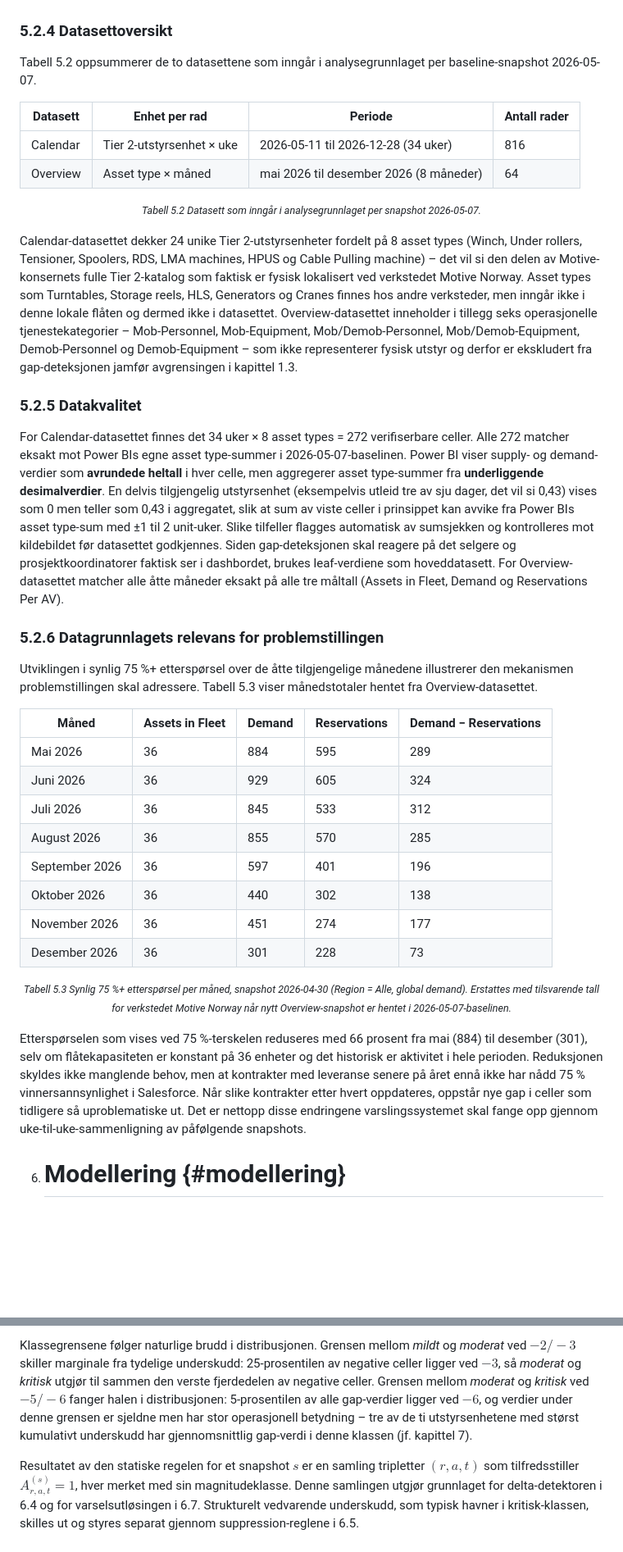
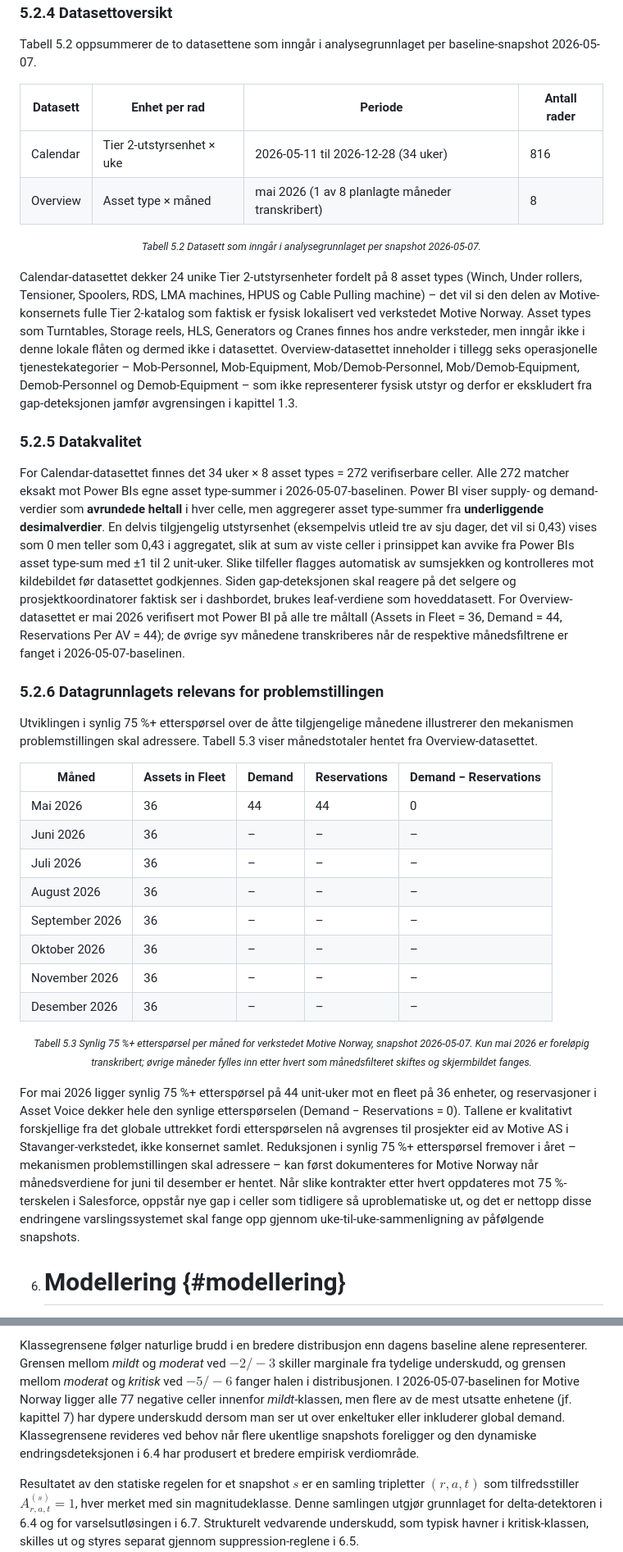
Before and after one commit to LOG650/G26-winch-pump, a Markdown page: 005 report/Prosjektrapport.md, 2 parts joined by grey strips. Shown at 82% size. Drawn GitHub-style; blank space fills up the shorter version.

```diff
--- a/005 report/Prosjektrapport.md
+++ b/005 report/Prosjektrapport.md
@@ -345,7 +345,7 @@ Tabell 5.2 oppsummerer de to datasettene som inngår i analysegrunnlaget per bas
 | Datasett | Enhet per rad | Periode | Antall rader |
 |----------|---------------|---------|--------------|
 | Calendar | Tier 2-utstyrsenhet × uke | 2026-05-11 til 2026-12-28 (34 uker) | 816 |
-| Overview | Asset type × måned | mai 2026 til desember 2026 (8 måneder) | 64 |
+| Overview | Asset type × måned | mai 2026 (1 av 8 planlagte måneder transkribert) | 8 |
 
 <p align="center"><small><i>Tabell 5.2 Datasett som inngår i analysegrunnlaget per snapshot 2026-05-07.</i></small></p>
 
@@ -353,7 +353,7 @@ Calendar-datasettet dekker 24 unike Tier 2-utstyrsenheter fordelt på 8 asset ty
 
 ### **5.2.5 Datakvalitet**
 
-For Calendar-datasettet finnes det 34 uker × 8 asset types = 272 verifiserbare celler. Alle 272 matcher eksakt mot Power BIs egne asset type-summer i 2026-05-07-baselinen. Power BI viser supply- og demand-verdier som **avrundede heltall** i hver celle, men aggregerer asset type-summer fra **underliggende desimalverdier**. En delvis tilgjengelig utstyrsenhet (eksempelvis utleid tre av sju dager, det vil si 0,43) vises som 0 men teller som 0,43 i aggregatet, slik at sum av viste celler i prinsippet kan avvike fra Power BIs asset type-sum med ±1 til 2 unit-uker. Slike tilfeller flagges automatisk av sumsjekken og kontrolleres mot kildebildet før datasettet godkjennes. Siden gap-deteksjonen skal reagere på det selgere og prosjektkoordinatorer faktisk ser i dashbordet, brukes leaf-verdiene som hoveddatasett. For Overview-datasettet matcher alle åtte måneder eksakt på alle tre måltall (Assets in Fleet, Demand og Reservations Per AV).
+For Calendar-datasettet finnes det 34 uker × 8 asset types = 272 verifiserbare celler. Alle 272 matcher eksakt mot Power BIs egne asset type-summer i 2026-05-07-baselinen. Power BI viser supply- og demand-verdier som **avrundede heltall** i hver celle, men aggregerer asset type-summer fra **underliggende desimalverdier**. En delvis tilgjengelig utstyrsenhet (eksempelvis utleid tre av sju dager, det vil si 0,43) vises som 0 men teller som 0,43 i aggregatet, slik at sum av viste celler i prinsippet kan avvike fra Power BIs asset type-sum med ±1 til 2 unit-uker. Slike tilfeller flagges automatisk av sumsjekken og kontrolleres mot kildebildet før datasettet godkjennes. Siden gap-deteksjonen skal reagere på det selgere og prosjektkoordinatorer faktisk ser i dashbordet, brukes leaf-verdiene som hoveddatasett. For Overview-datasettet er mai 2026 verifisert mot Power BI på alle tre måltall (Assets in Fleet = 36, Demand = 44, Reservations Per AV = 44); de øvrige syv månedene transkriberes når de respektive månedsfiltrene er fanget i 2026-05-07-baselinen.
 
 ### **5.2.6 Datagrunnlagets relevans for problemstillingen**
 
@@ -361,18 +361,18 @@ Utviklingen i synlig 75 %+ etterspørsel over de åtte tilgjengelige månedene i
 
 | Måned | Assets in Fleet | Demand | Reservations | Demand − Reservations |
 |-------|-----------------|--------|--------------|-----------------------|
-| Mai 2026 | 36 | 884 | 595 | 289 |
-| Juni 2026 | 36 | 929 | 605 | 324 |
-| Juli 2026 | 36 | 845 | 533 | 312 |
-| August 2026 | 36 | 855 | 570 | 285 |
-| September 2026 | 36 | 597 | 401 | 196 |
-| Oktober 2026 | 36 | 440 | 302 | 138 |
-| November 2026 | 36 | 451 | 274 | 177 |
-| Desember 2026 | 36 | 301 | 228 | 73 |
+| Mai 2026 | 36 | 44 | 44 | 0 |
+| Juni 2026 | 36 | – | – | – |
+| Juli 2026 | 36 | – | – | – |
+| August 2026 | 36 | – | – | – |
+| September 2026 | 36 | – | – | – |
+| Oktober 2026 | 36 | – | – | – |
+| November 2026 | 36 | – | – | – |
+| Desember 2026 | 36 | – | – | – |
 
-<p align="center"><small><i>Tabell 5.3 Synlig 75 %+ etterspørsel per måned, snapshot 2026-04-30 (Region = Alle, global demand). Erstattes med tilsvarende tall for verkstedet Motive Norway når nytt Overview-snapshot er hentet i 2026-05-07-baselinen.</i></small></p>
+<p align="center"><small><i>Tabell 5.3 Synlig 75 %+ etterspørsel per måned for verkstedet Motive Norway, snapshot 2026-05-07. Kun mai 2026 er foreløpig transkribert; øvrige måneder fylles inn etter hvert som månedsfilteret skiftes og skjermbildet fanges.</i></small></p>
 
-Etterspørselen som vises ved 75 %-terskelen reduseres med 66 prosent fra mai (884) til desember (301), selv om flåtekapasiteten er konstant på 36 enheter og det historisk er aktivitet i hele perioden. Reduksjonen skyldes ikke manglende behov, men at kontrakter med leveranse senere på året ennå ikke har nådd 75 % vinnersannsynlighet i Salesforce. Når slike kontrakter etter hvert oppdateres, oppstår nye gap i celler som tidligere så uproblematiske ut. Det er nettopp disse endringene varslingssystemet skal fange opp gjennom uke-til-uke-sammenligning av påfølgende snapshots.
+For mai 2026 ligger synlig 75 %+ etterspørsel på 44 unit-uker mot en fleet på 36 enheter, og reservasjoner i Asset Voice dekker hele den synlige etterspørselen (Demand − Reservations = 0). Tallene er kvalitativt forskjellige fra det globale uttrekket fordi etterspørselen nå avgrenses til prosjekter eid av Motive AS i Stavanger-verkstedet, ikke konsernet samlet. Reduksjonen i synlig 75 %+ etterspørsel fremover i året – mekanismen problemstillingen skal adressere – kan først dokumenteres for Motive Norway når månedsverdiene for juni til desember er hentet. Når slike kontrakter etter hvert oppdateres mot 75 %-terskelen i Salesforce, oppstår nye gap i celler som tidligere så uproblematiske ut, og det er nettopp disse endringene varslingssystemet skal fange opp gjennom uke-til-uke-sammenligning av påfølgende snapshots.
 
 6. # **Modellering** {#modellering}
 
@@ -430,5 +430,5 @@ Binær deteksjon alene skiller imidlertid ikke mellom et marginalt celleundersku
 
-Klassegrensene følger naturlige brudd i distribusjonen. Grensen mellom *mildt* og *moderat* ved $-2/-3$ skiller marginale fra tydelige underskudd: 25-prosentilen av negative celler ligger ved $-3$, så *moderat* og *kritisk* utgjør til sammen den verste fjerdedelen av negative celler. Grensen mellom *moderat* og *kritisk* ved $-5/-6$ fanger halen i distribusjonen: 5-prosentilen av alle gap-verdier ligger ved $-6$, og verdier under denne grensen er sjeldne men har stor operasjonell betydning – tre av de ti utstyrsenhetene med størst kumulativt underskudd har gjennomsnittlig gap-verdi i denne klassen (jf. kapittel 7).
+Klassegrensene følger naturlige brudd i en bredere distribusjon enn dagens baseline alene representerer. Grensen mellom *mildt* og *moderat* ved $-2/-3$ skiller marginale fra tydelige underskudd, og grensen mellom *moderat* og *kritisk* ved $-5/-6$ fanger halen i distribusjonen. I 2026-05-07-baselinen for Motive Norway ligger alle 77 negative celler innenfor *mildt*-klassen, men flere av de mest utsatte enhetene (jf. kapittel 7) har dypere underskudd dersom man ser ut over enkeltuker eller inkluderer global demand. Klassegrensene revideres ved behov når flere ukentlige snapshots foreligger og den dynamiske endringsdeteksjonen i 6.4 har produsert et bredere empirisk verdiområde.
 
 Resultatet av den statiske regelen for et snapshot $s$ er en samling tripletter $(r, a, t)$ som tilfredsstiller $A_{r,a,t}^{(s)} = 1$, hver merket med sin magnitudeklasse. Denne samlingen utgjør grunnlaget for delta-detektoren i 6.4 og for varselsutløsingen i 6.7. Strukturelt vedvarende underskudd, som typisk havner i kritisk-klassen, skilles ut og styres separat gjennom suppression-reglene i 6.5.
 
```
Also changed, not shown: other parts of 005 report/Prosjektrapport.md (+55 -60 lines).
